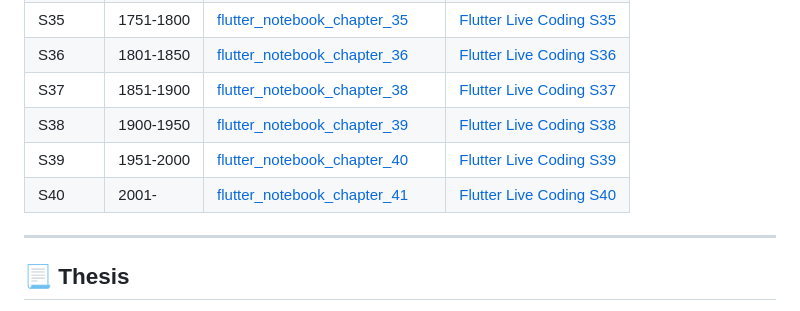
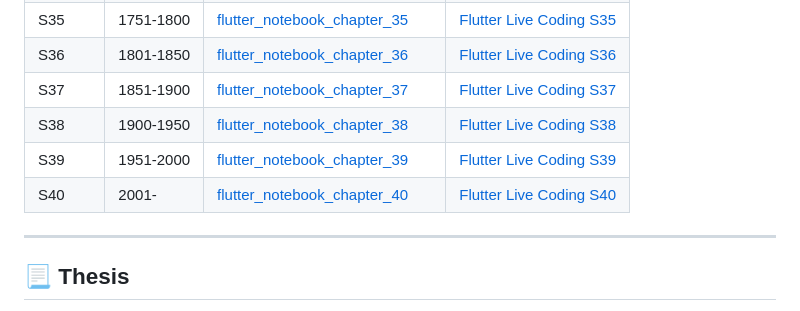
Before and after one commit to JAICHANGPARK/JAICHANGPARK, a Markdown page: README.md, the part around the change. GitHub-like rendering.

```diff
--- a/README.md
+++ b/README.md
@@ -71,10 +71,10 @@
 | S34	| 1701-1750 | [flutter_notebook_chapter_34](https://github.com/JAICHANGPARK/flutter_notebook_chapter_34) | [Flutter Live Coding S34](https://youtube.com/playlist?list=PLnz10ftgq9R99hP-S2qqdjsMYPz8b3nKM&feature=shared) |
 | S35	| 1751-1800 | [flutter_notebook_chapter_35](https://github.com/JAICHANGPARK/flutter_notebook_chapter_35) | [Flutter Live Coding S35](https://www.youtube.com/playlist?list=PLnz10ftgq9R_TgR3H2fn2Y5KVYf4OKvjW) |
 | S36	| 1801-1850 | [flutter_notebook_chapter_36](https://github.com/JAICHANGPARK/flutter_notebook_chapter_36) | [Flutter Live Coding S36](https://www.youtube.com/playlist?list=PLnz10ftgq9R80ukRGCDSEHcz7ZhnkowrZ) |
-| S37	| 1851-1900 | [flutter_notebook_chapter_38](https://github.com/JAICHANGPARK/flutter_notebook_chapter_37) | [Flutter Live Coding S37](https://www.youtube.com/playlist?list=PLnz10ftgq9R9dGa0eqzR4FcNekwi_5XrZ) |
-| S38	| 1900-1950 | [flutter_notebook_chapter_39](https://github.com/JAICHANGPARK/flutter_notebook_chapter_38) | [Flutter Live Coding S38](https://www.youtube.com/playlist?list=PLnz10ftgq9R_gvAYTfEcyp35T_cfAZgkw) |
-| S39	| 1951-2000 | [flutter_notebook_chapter_40](https://github.com/JAICHANGPARK/flutter_notebook_chapter_39) | [Flutter Live Coding S39](https://www.youtube.com/playlist?list=PLnz10ftgq9R86Ul7OvC8FUvCF_8MqyjL1) |
-| S40	| 2001- | [flutter_notebook_chapter_41](https://github.com/JAICHANGPARK/flutter_notebook_chapter_40) | [Flutter Live Coding S40](https://www.youtube.com/playlist?list=PLnz10ftgq9R8eftB2vH56xeY_KMJsWIWR) |
+| S37	| 1851-1900 | [flutter_notebook_chapter_37](https://github.com/JAICHANGPARK/flutter_notebook_chapter_37) | [Flutter Live Coding S37](https://www.youtube.com/playlist?list=PLnz10ftgq9R9dGa0eqzR4FcNekwi_5XrZ) |
+| S38	| 1900-1950 | [flutter_notebook_chapter_38](https://github.com/JAICHANGPARK/flutter_notebook_chapter_38) | [Flutter Live Coding S38](https://www.youtube.com/playlist?list=PLnz10ftgq9R_gvAYTfEcyp35T_cfAZgkw) |
+| S39	| 1951-2000 | [flutter_notebook_chapter_39](https://github.com/JAICHANGPARK/flutter_notebook_chapter_39) | [Flutter Live Coding S39](https://www.youtube.com/playlist?list=PLnz10ftgq9R86Ul7OvC8FUvCF_8MqyjL1) |
+| S40	| 2001- | [flutter_notebook_chapter_40](https://github.com/JAICHANGPARK/flutter_notebook_chapter_40) | [Flutter Live Coding S40](https://www.youtube.com/playlist?list=PLnz10ftgq9R8eftB2vH56xeY_KMJsWIWR) |
 
 
 <!--
```
